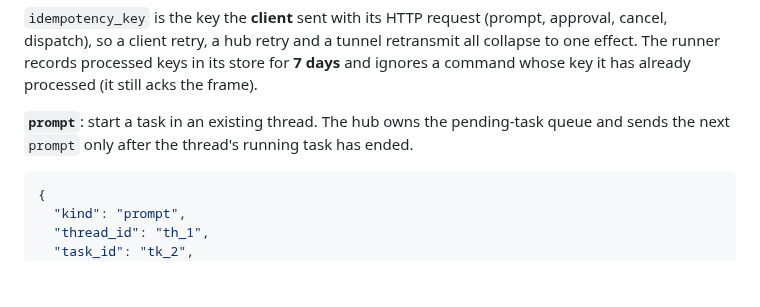
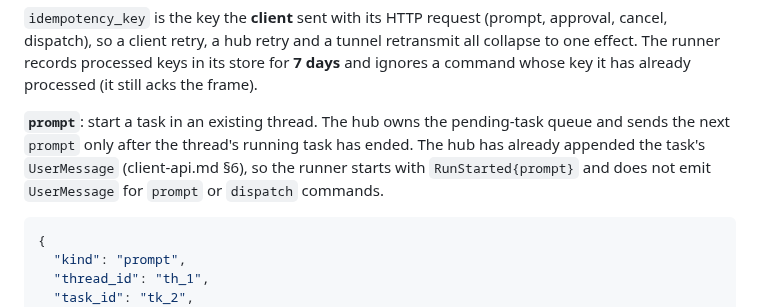
Before and after one commit to howlerops/sprite-machine, a Markdown page: docs/specs/tunnel.md, the part around the change. Drawn GitHub-style; blank space fills up the shorter version.

Commit message:
ledger(SPEC-003): client HTTP API spec; hub emits UserMessage
Co-Authored-By: Claude Opus 5.5 <noreply@anthropic.com>
Claude-Session: https://claude.ai/code/session_01H83n2p4Uztv5v4b5SSpXse

````diff
--- a/docs/specs/tunnel.md
+++ b/docs/specs/tunnel.md
@@ -170,7 +170,9 @@ one effect. The runner records processed keys in its store for **7 days** and ig
 command whose key it has already processed (it still acks the frame).
 
 **`prompt`**: start a task in an existing thread. The hub owns the pending-task queue and
-sends the next `prompt` only after the thread's running task has ended.
+sends the next `prompt` only after the thread's running task has ended. The hub has already
+appended the task's `UserMessage` (client-api.md §6), so the runner starts with `RunStarted{prompt}`
+and does not emit `UserMessage` for `prompt` or `dispatch` commands.
 
 ```json
 {
````
Also changed, not shown: docs/specs/client-api.md (added, +193 -0 lines), docs/specs/turn-event.md (+3 -1 lines).
